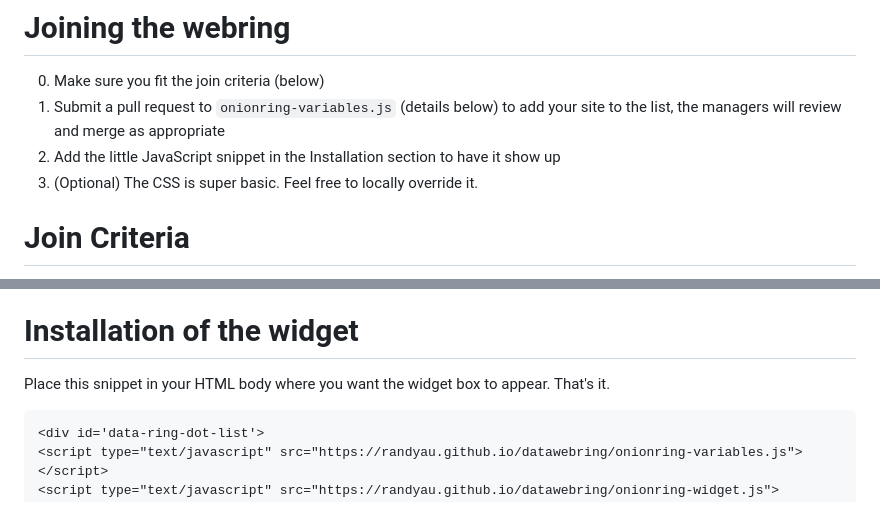
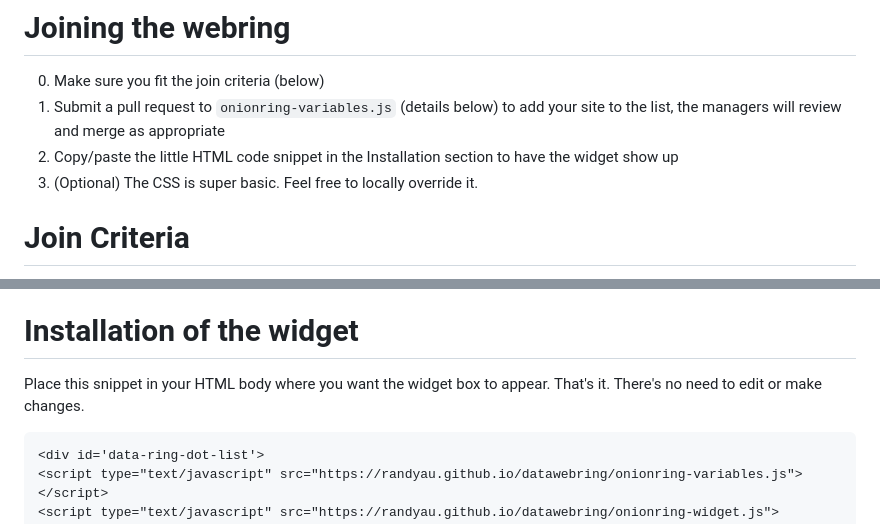
Before and after one commit to randyau/datawebring, a Markdown page: README.md, 2 parts joined by grey strips. Drawn GitHub-style.

````diff
--- a/README.md
+++ b/README.md
@@ -15,7 +15,7 @@ _Code is 100% based off [Onionring](https://garlic.garden/onionring)_
 
 0. Make sure you fit the join criteria (below)
 1. Submit a pull request to `onionring-variables.js` (details below) to add your site to the list, the managers will review and merge as appropriate
-2. Add the little JavaScript snippet in the Installation section to have it show up
+2. Copy/paste the little HTML code snippet in the Installation section to have the widget show up
 3. (Optional) The CSS is super basic. Feel free to locally override it.
 
 # Join Criteria
@@ -38,6 +38,7 @@ If you have trouble or don't know how to do it, please contact [Randy Au](https:
 # Installation of the widget
 
 Place this snippet in your HTML body where you want the widget box to appear. That's it.
+There's no need to edit or make changes.
 
 ```
 <div id='data-ring-dot-list'>
````
